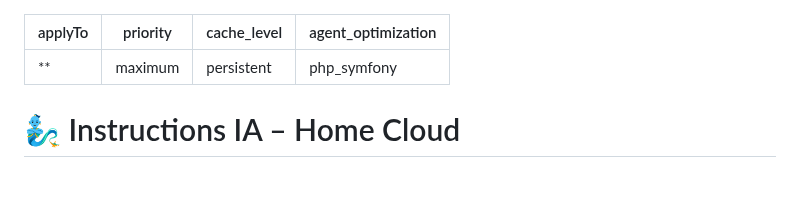
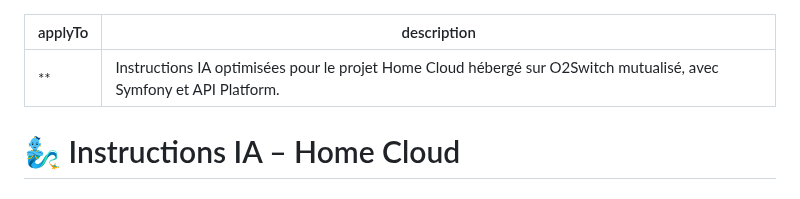
Before and after one commit to ronan-develop/home-cloud, a Markdown page: .github/copilot-instructions.md, the part around the change. Drawn GitHub-style.

```diff
--- a/.github/copilot-instructions.md
+++ b/.github/copilot-instructions.md
@@ -1,8 +1,6 @@
 ---
 applyTo: '**'
-priority: 'maximum'
-cache_level: 'persistent'
-agent_optimization: 'php_symfony'
+description: 'Instructions IA optimisées pour le projet Home Cloud hébergé sur O2Switch mutualisé, avec Symfony et API Platform.'
 ---
 
 # 🧞‍♂️ Instructions IA – Home Cloud
```
